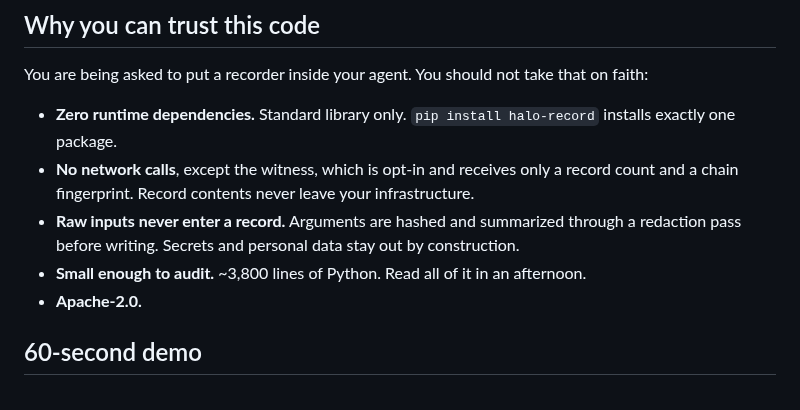
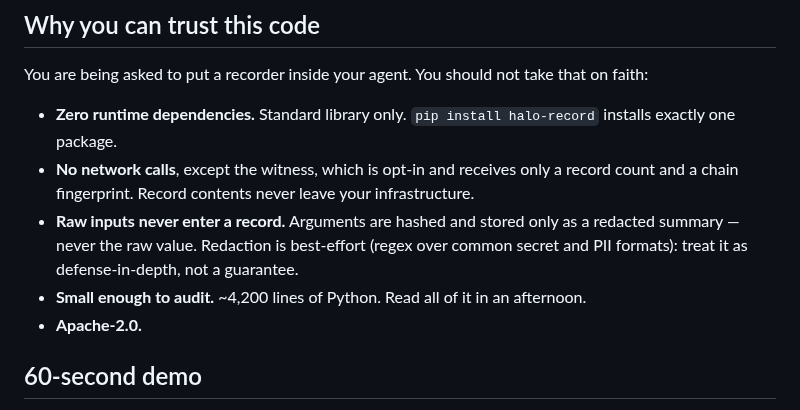
Before and after one commit to bkuan001/halo-record, a Markdown page: README.md, the part around the change. Rendered like a GitHub page.

Commit message:
docs(readme): clarify redaction is best-effort; update line count
Co-Authored-By: Claude Opus 4.8 <noreply@anthropic.com>

```diff
--- a/README.md
+++ b/README.md
@@ -12,8 +12,8 @@ You are being asked to put a recorder inside your agent. You should not take tha
 
 - **Zero runtime dependencies.** Standard library only. `pip install halo-record` installs exactly one package.
 - **No network calls**, except the witness, which is opt-in and receives only a record count and a chain fingerprint. Record contents never leave your infrastructure.
-- **Raw inputs never enter a record.** Arguments are hashed and summarized through a redaction pass before writing. Secrets and personal data stay out by construction.
-- **Small enough to audit.** ~3,800 lines of Python. Read all of it in an afternoon.
+- **Raw inputs never enter a record.** Arguments are hashed and stored only as a redacted summary — never the raw value. Redaction is best-effort (regex over common secret and PII formats): treat it as defense-in-depth, not a guarantee.
+- **Small enough to audit.** ~4,200 lines of Python. Read all of it in an afternoon.
 - **Apache-2.0.**
 
 ## 60-second demo
```
